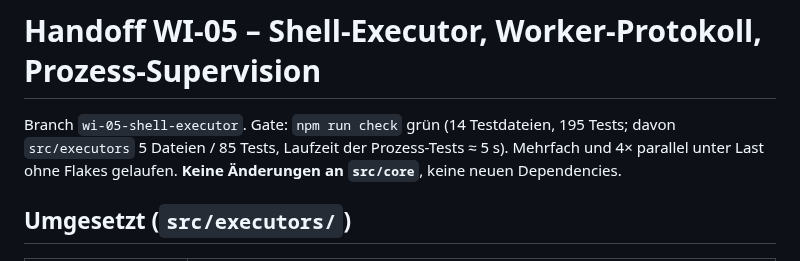
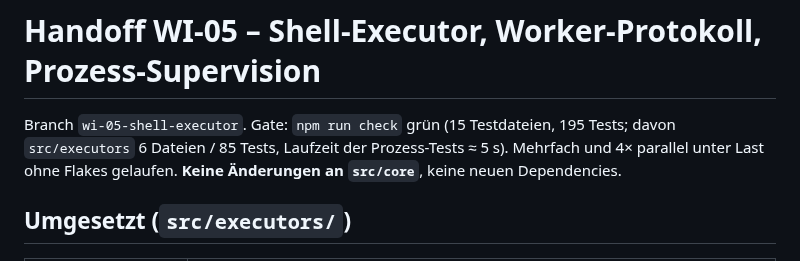
Before and after one commit to brokoskokoli/adispatchd, a Markdown page: docs/handoff/WI-05.md, the part around the change. Rendered like a GitHub page.

Commit message:
WI-05: Fix test counts in handoff
Co-Authored-By: Claude Opus 5.5 (1M context) <noreply@anthropic.com>
Claude-Session: https://claude.ai/code/session_01X94EVGePk4iBqbJT2Ns4Hn

```diff
--- a/docs/handoff/WI-05.md
+++ b/docs/handoff/WI-05.md
@@ -1,7 +1,7 @@
 # Handoff WI-05 – Shell-Executor, Worker-Protokoll, Prozess-Supervision
 
-Branch `wi-05-shell-executor`. Gate: `npm run check` grün (14 Testdateien, 195 Tests; davon `src/executors`
-5 Dateien / 85 Tests, Laufzeit der Prozess-Tests ≈ 5 s). Mehrfach und 4× parallel unter Last ohne Flakes gelaufen.
+Branch `wi-05-shell-executor`. Gate: `npm run check` grün (15 Testdateien, 195 Tests; davon `src/executors`
+6 Dateien / 85 Tests, Laufzeit der Prozess-Tests ≈ 5 s). Mehrfach und 4× parallel unter Last ohne Flakes gelaufen.
 **Keine Änderungen an `src/core`**, keine neuen Dependencies.
 
 ## Umgesetzt (`src/executors/`)
```
